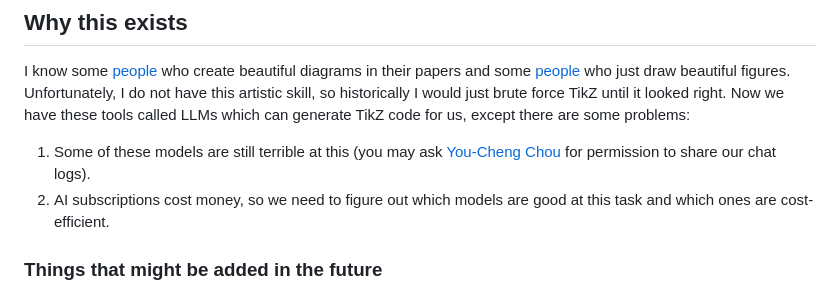
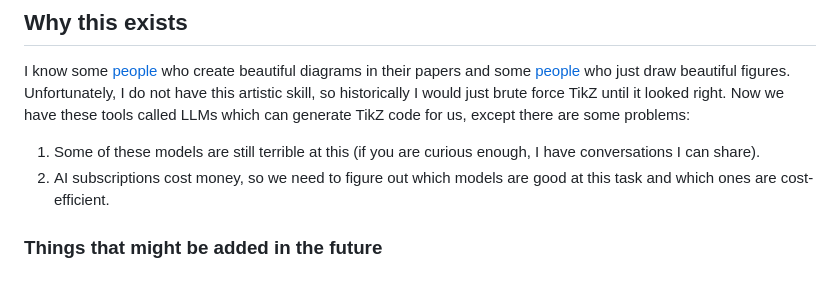
Before and after one commit to plei99/tikz-bench, a Markdown page: README.md, the part around the change. GitHub-like rendering.

```diff
--- a/README.md
+++ b/README.md
@@ -15,7 +15,7 @@ skill, so historically I would just brute force TikZ until it looked right. Now
 have these tools called LLMs which can generate TikZ code for us, except there are
 some problems:
 
-1. Some of these models are still terrible at this (you may ask [You-Cheng Chou](https://ycchou81.github.io/) for permission to share our chat logs).
+1. Some of these models are still terrible at this (if you are curious enough, I have conversations I can share).
 1. AI subscriptions cost money, so we need to figure out which models are good at this task and which ones are cost-efficient.
 
 
```
Also changed, not shown: README.zh.md (+4 -2 lines).
